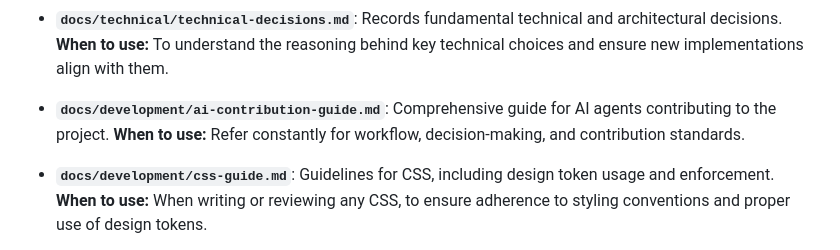
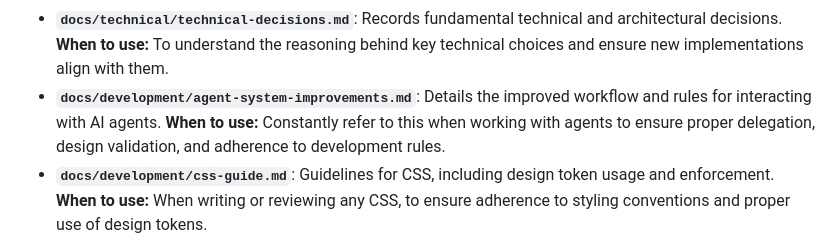
Before and after one commit to miratcan/packedlink.com, a Markdown page: GEMINI.md, the part around the change. Drawn GitHub-style.

```diff
--- a/GEMINI.md
+++ b/GEMINI.md
@@ -68,8 +68,7 @@ To ensure consistency and efficiency, please refer to the following documentatio
 *   **`docs/product/personas.md`**: Detailed descriptions of target user segments. **When to use:** To understand the users for whom features are being developed, especially during design and feature planning.
 *   **`docs/technical/blog-system.md`**: Technical overview of the project's blog system. **When to use:** When making changes or additions to the blog functionality.
 *   **`docs/technical/technical-decisions.md`**: Records fundamental technical and architectural decisions. **When to use:** To understand the reasoning behind key technical choices and ensure new implementations align with them.
-*   **`docs/development/ai-contribution-guide.md`**: Comprehensive guide for AI agents contributing to the project. **When to use:** Refer constantly for workflow, decision-making, and contribution standards.
-
+*   **`docs/development/agent-system-improvements.md`**: Details the improved workflow and rules for interacting with AI agents. **When to use:** Constantly refer to this when working with agents to ensure proper delegation, design validation, and adherence to development rules.
 *   **`docs/development/css-guide.md`**: Guidelines for CSS, including design token usage and enforcement. **When to use:** When writing or reviewing any CSS, to ensure adherence to styling conventions and proper use of design tokens.
 
 
```
Also changed, not shown: docs/development/ai-contribution-guide.md (deleted, +0 -63 lines), docs/technical/technical-decisions.md (+1 -43 lines).
